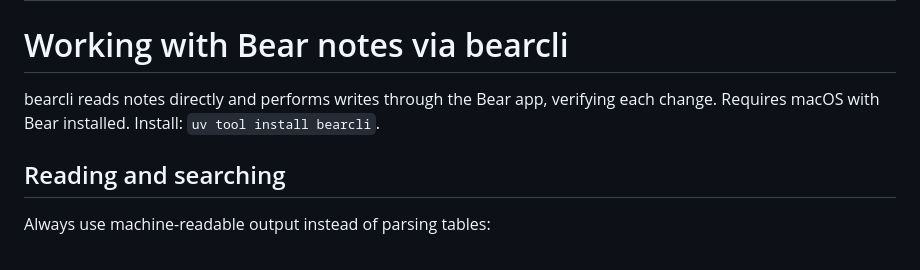
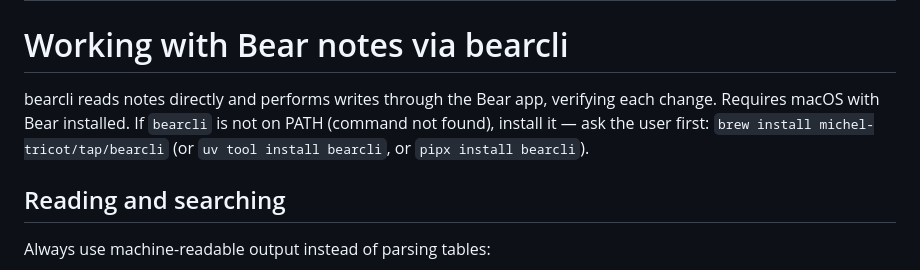
Before and after one commit to michel-tricot/bearcli, a Markdown page: skills/bear-notes/SKILL.md, the part around the change. Rendered like a GitHub page.

Commit message:
Skill: handle bearcli not installed (brew-first install, ask the user)
Co-Authored-By: Claude Fable 5 <noreply@anthropic.com>

```diff
--- a/skills/bear-notes/SKILL.md
+++ b/skills/bear-notes/SKILL.md
@@ -6,7 +6,10 @@ description: Read, search, create, and manage the user's Bear notes with the bea
 # Working with Bear notes via bearcli
 
 bearcli reads notes directly and performs writes through the Bear app,
-verifying each change. Requires macOS with Bear installed. Install: `uv tool install bearcli`.
+verifying each change. Requires macOS with Bear installed. If `bearcli` is
+not on PATH (command not found), install it — ask the user first:
+`brew install michel-tricot/tap/bearcli` (or `uv tool install bearcli`, or
+`pipx install bearcli`).
 
 ## Reading and searching
 
```
